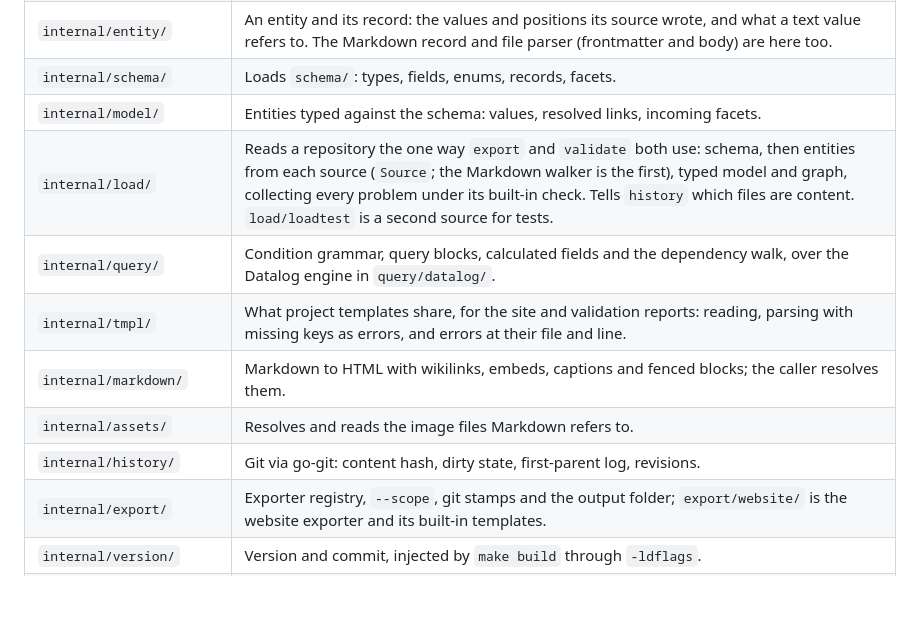
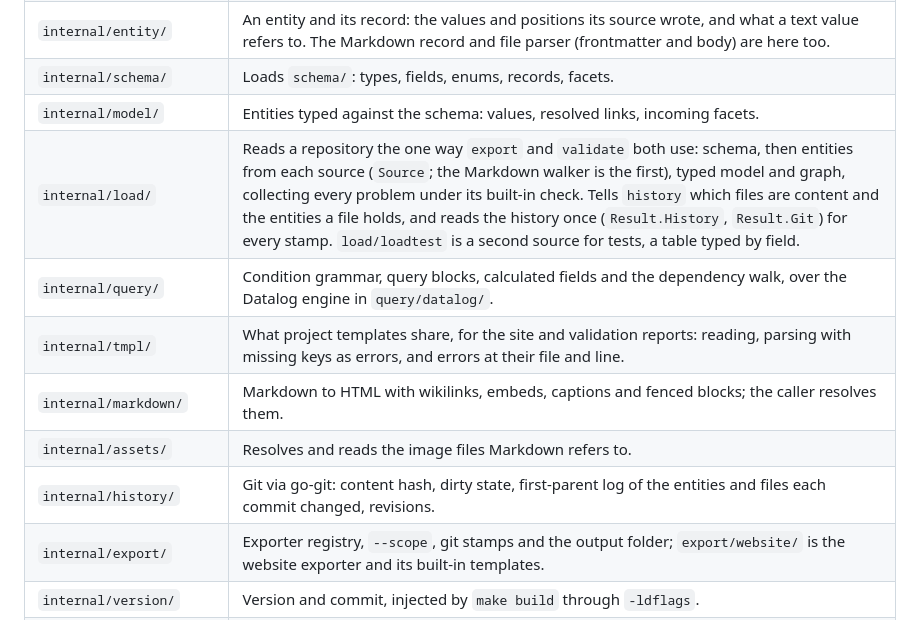
Before and after one commit to dynamatt/provenance, a Markdown page: CLAUDE.md, the part around the change. Rendered like a GitHub page; blank space fills up the shorter version.

Commit message:
CLAUDE.md: load reads history; history records entities
Co-Authored-By: Claude Opus 5.5 <noreply@anthropic.com>
Claude-Session: https://claude.ai/code/session_01KDPRRcJjGboMwcgsXhcLez

```diff
--- a/CLAUDE.md
+++ b/CLAUDE.md
@@ -19,12 +19,12 @@ identity, so builds must be reproducible.
 | `internal/entity/` | An entity and its record: the values and positions its source wrote, and what a text value refers to. The Markdown record and file parser (frontmatter and body) are here too. |
 | `internal/schema/` | Loads `schema/`: types, fields, enums, records, facets. |
 | `internal/model/` | Entities typed against the schema: values, resolved links, incoming facets. |
-| `internal/load/` | Reads a repository the one way `export` and `validate` both use: schema, then entities from each source (`Source`; the Markdown walker is the first), typed model and graph, collecting every problem under its built-in check. Tells `history` which files are content. `load/loadtest` is a second source for tests. |
+| `internal/load/` | Reads a repository the one way `export` and `validate` both use: schema, then entities from each source (`Source`; the Markdown walker is the first), typed model and graph, collecting every problem under its built-in check. Tells `history` which files are content and the entities a file holds, and reads the history once (`Result.History`, `Result.Git`) for every stamp. `load/loadtest` is a second source for tests, a table typed by field. |
 | `internal/query/` | Condition grammar, query blocks, calculated fields and the dependency walk, over the Datalog engine in `query/datalog/`. |
 | `internal/tmpl/` | What project templates share, for the site and validation reports: reading, parsing with missing keys as errors, and errors at their file and line. |
 | `internal/markdown/` | Markdown to HTML with wikilinks, embeds, captions and fenced blocks; the caller resolves them. |
 | `internal/assets/` | Resolves and reads the image files Markdown refers to. |
-| `internal/history/` | Git via go-git: content hash, dirty state, first-parent log, revisions. |
+| `internal/history/` | Git via go-git: content hash, dirty state, first-parent log of the entities and files each commit changed, revisions. |
 | `internal/export/` | Exporter registry, `--scope`, git stamps and the output folder; `export/website/` is the website exporter and its built-in templates. |
 | `internal/version/` | Version and commit, injected by `make build` through `-ldflags`. |
 | `tools/gendocs/` | Generates the website's CLI reference from the command tree. |
```
